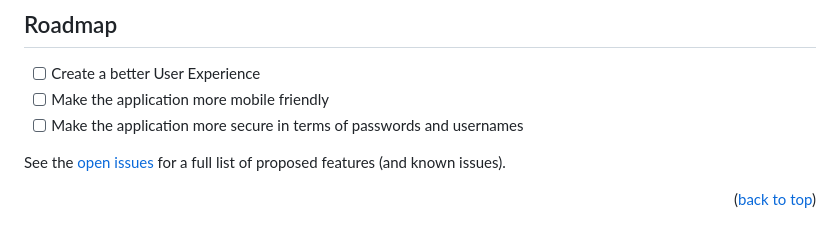
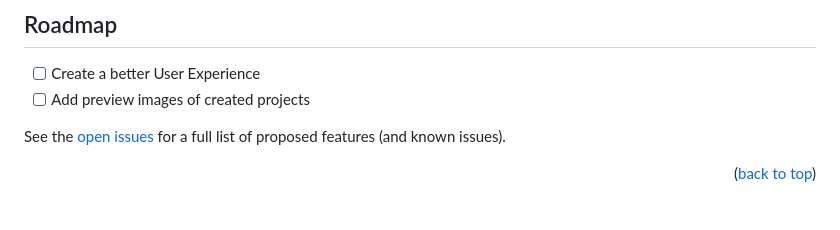
Before and after one commit to GreyCloudDev/AWS-Resume, a Markdown page: README.md, the part around the change. Rendered like a GitHub page.

```diff
--- a/README.md
+++ b/README.md
@@ -154,8 +154,7 @@ This project is created as a use for a Todo List.
 ## Roadmap
 
 - [ ] Create a better User Experience
-- [ ] Make the application more mobile friendly
-- [ ] Make the application more secure in terms of passwords and usernames
+- [ ] Add preview images of created projects
 
 See the [open issues](https://github.com/GreyCloudDev/AWS-Resume/issues) for a full list of proposed features (and known issues).
 
```
